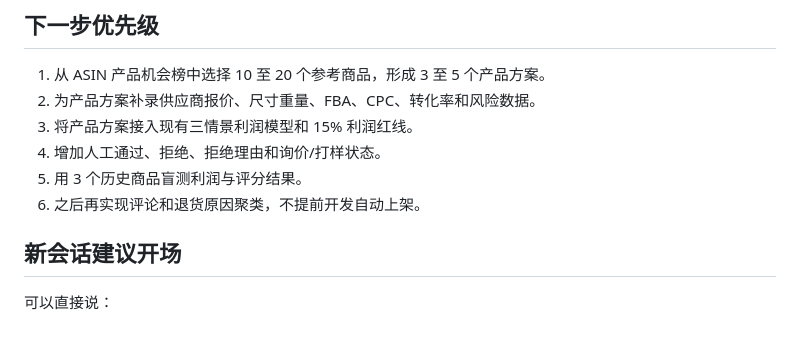
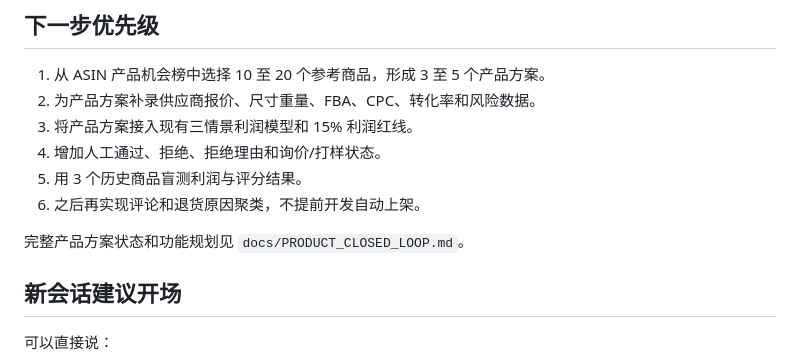
Before and after one commit to noble0305/amazon-product-lab, a Markdown page: docs/HANDOFF.md, the part around the change. Rendered like a GitHub page; blank space fills up the shorter version.

```diff
--- a/docs/HANDOFF.md
+++ b/docs/HANDOFF.md
@@ -60,6 +60,8 @@
 5. 用 3 个历史商品盲测利润与评分结果。
 6. 之后再实现评论和退货原因聚类，不提前开发自动上架。
 
+完整产品方案状态和功能规划见 `docs/PRODUCT_CLOSED_LOOP.md`。
+
 ## 新会话建议开场
 
 可以直接说：
```
Also changed, not shown: docs/EXECUTION_PLAN.md (+3 -0 lines), docs/PRODUCT_CLOSED_LOOP.md (added, +162 -0 lines).
